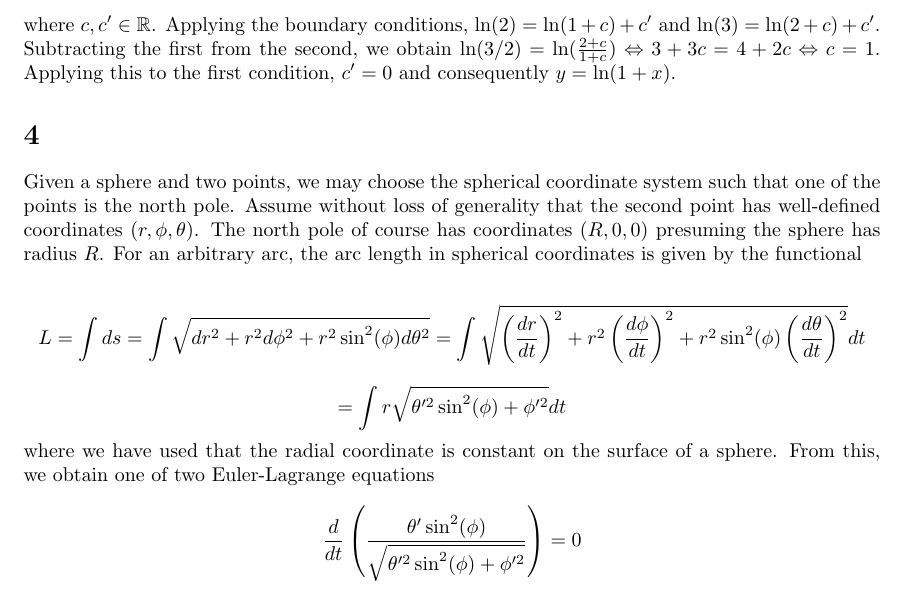
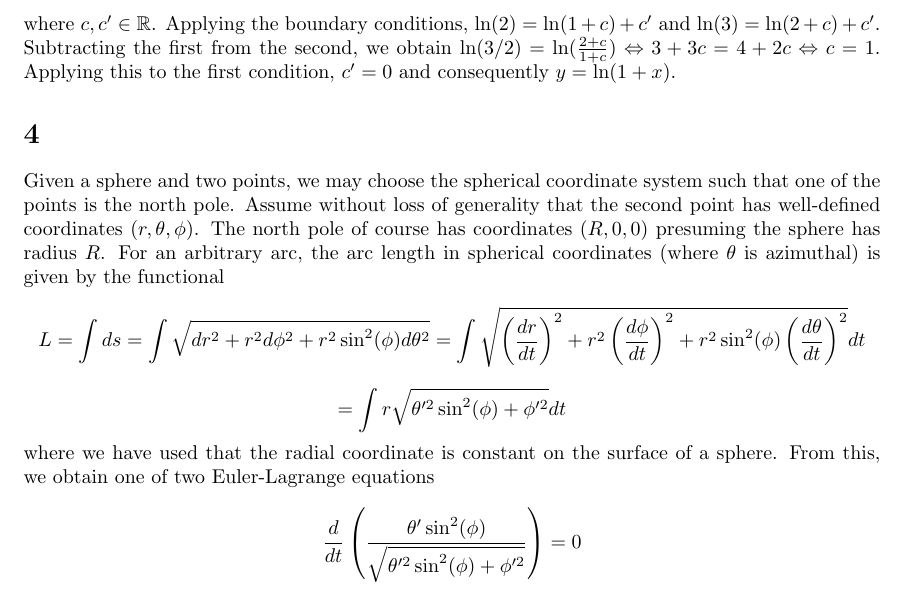
Before and after one commit to Antigravityd/SYNC, a LaTeX problem sheet (Documents/TeX/P4123/hw1/hw1.tex): part of page 3 of 3, cut so that both start at the same text. Compiled offline with pdfLaTeX.

Commit message:
Actually finished it :P

```diff
--- a/Documents/TeX/P4123/hw1/hw1.tex
+++ b/Documents/TeX/P4123/hw1/hw1.tex
@@ -61,8 +61,8 @@ Applying this to the first condition, $c'=0$ and consequently $y=\ln(1+x)$.
 
 \section*{4}
 Given a sphere and two points, we may choose the spherical coordinate system such that one of the points is the north pole.
-Assume without loss of generality that the second point has well-defined coordinates $(r,\phi,\theta)$. The north pole of course has coordinates $(R, 0, 0)$ presuming the sphere has radius $R$. For an arbitrary arc, the arc length in spherical coordinates is given by the functional
-
+Assume without loss of generality that the second point has well-defined coordinates $(r,\theta,\phi)$. The north pole of course has coordinates $(R, 0, 0)$ presuming the sphere has radius $R$. For an arbitrary arc, the arc length in spherical coordinates (where $\theta$ is azimuthal)
+is given by the functional
 \[L=\int ds=\int\sqrt{dr^2+r^2d\phi^2+r^2\sin^2(\phi)d\theta^2}=\int\sqrt{\left( \frac{dr}{dt} \right)^2+r^2\left( \frac{d\phi}{dt} \right)^2+r^2\sin^2(\phi)\left( \frac{d\theta}{dt}\right)^2}dt\]
 \[=\int r\sqrt{\theta'^2\sin^2(\phi)+\phi'^2}dt\]
 where we have used that the radial coordinate is constant on the surface of a sphere.
```
Also changed, not shown: Documents/TeX/P4123/hw1/hw1.pdf, 1 other file.
